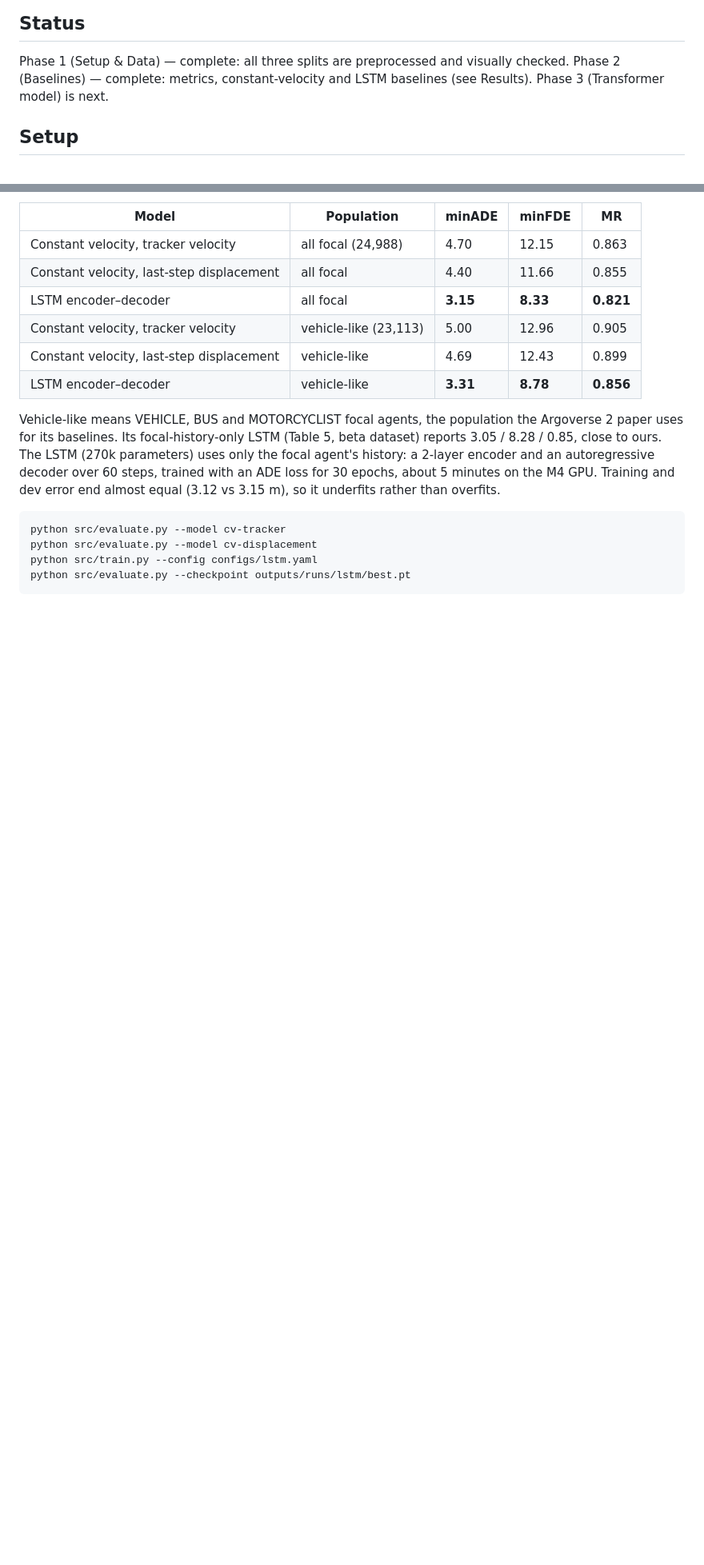
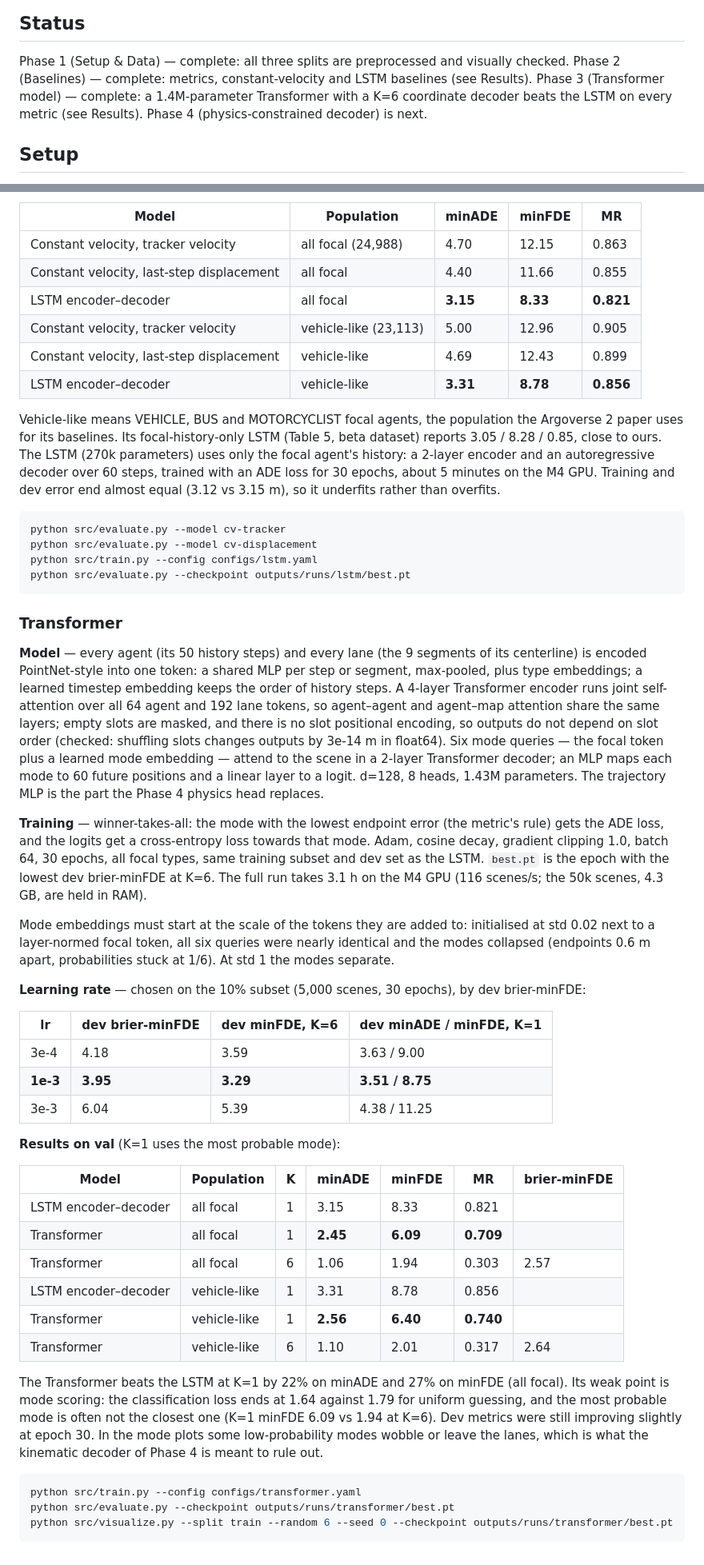
Before and after one commit to tali7965/Physics-Constrained-Transformer-for-Motion-Forecasting, a Markdown page: README.md, 2 parts joined by grey strips. Shown at 80% size. GitHub-like rendering; blank space fills up the shorter version.

Commit message:
Record Transformer results and close Phase 3
The README documents the Transformer (joint agent-lane self-attention, K=6
mode-query decoder, 1.43M parameters), its winner-takes-all training, the
learning-rate sweep on the 10% subset, and val results. At K=1, using the
most probable mode, it beats the LSTM on all focal agents (minADE 2.45 vs
3.15, minFDE 6.09 vs 8.33) and on vehicle-like ones (2.56 vs 3.31, 6.40 vs
8.78); at K=6 it reaches minFDE 1.94 and brier-minFDE 2.57. Mode scoring is
the weak point: the classification loss ends at 1.64 against 1.79 for
uniform guessing.

````diff
--- a/README.md
+++ b/README.md
@@ -16,7 +16,9 @@ Full scope and timeline: [`VISION_PROJECT_SCOPE.md`](VISION_PROJECT_SCOPE.md).
 
 Phase 1 (Setup & Data) — complete: all three splits are preprocessed and visually checked.
 Phase 2 (Baselines) — complete: metrics, constant-velocity and LSTM baselines (see Results).
-Phase 3 (Transformer model) is next.
+Phase 3 (Transformer model) — complete: a 1.4M-parameter Transformer with a K=6 coordinate decoder
+beats the LSTM on every metric (see Results).
+Phase 4 (physics-constrained decoder) is next.
 
 ## Setup
 
@@ -199,3 +202,57 @@ python src/evaluate.py --model cv-displacement
 python src/train.py --config configs/lstm.yaml
 python src/evaluate.py --checkpoint outputs/runs/lstm/best.pt
 ```
+
+### Transformer
+
+**Model** — every agent (its 50 history steps) and every lane (the 9 segments of its centerline) is
+encoded PointNet-style into one token: a shared MLP per step or segment, max-pooled, plus type
+embeddings; a learned timestep embedding keeps the order of history steps. A 4-layer Transformer
+encoder runs joint self-attention over all 64 agent and 192 lane tokens, so agent–agent and
+agent–map attention share the same layers; empty slots are masked, and there is no slot positional
+encoding, so outputs do not depend on slot order (checked: shuffling slots changes outputs by
+3e-14 m in float64). Six mode queries — the focal token plus a learned mode embedding — attend to
+the scene in a 2-layer Transformer decoder; an MLP maps each mode to 60 future positions and a
+linear layer to a logit. d=128, 8 heads, 1.43M parameters. The trajectory MLP is the part the
+Phase 4 physics head replaces.
+
+**Training** — winner-takes-all: the mode with the lowest endpoint error (the metric's rule) gets the
+ADE loss, and the logits get a cross-entropy loss towards that mode. Adam, cosine decay, gradient
+clipping 1.0, batch 64, 30 epochs, all focal types, same training subset and dev set as the LSTM.
+`best.pt` is the epoch with the lowest dev brier-minFDE at K=6. The full run takes 3.1 h on the M4
+GPU (116 scenes/s; the 50k scenes, 4.3 GB, are held in RAM).
+
+Mode embeddings must start at the scale of the tokens they are added to: initialised at std 0.02
+next to a layer-normed focal token, all six queries were nearly identical and the modes collapsed
+(endpoints 0.6 m apart, probabilities stuck at 1/6). At std 1 the modes separate.
+
+**Learning rate** — chosen on the 10% subset (5,000 scenes, 30 epochs), by dev brier-minFDE:
+
+| lr | dev brier-minFDE | dev minFDE, K=6 | dev minADE / minFDE, K=1 |
+| --- | --- | --- | --- |
+| 3e-4 | 4.18 | 3.59 | 3.63 / 9.00 |
+| **1e-3** | **3.95** | **3.29** | **3.51 / 8.75** |
+| 3e-3 | 6.04 | 5.39 | 4.38 / 11.25 |
+
+**Results on val** (K=1 uses the most probable mode):
+
+| Model | Population | K | minADE | minFDE | MR | brier-minFDE |
+| --- | --- | --- | --- | --- | --- | --- |
+| LSTM encoder–decoder | all focal | 1 | 3.15 | 8.33 | 0.821 | |
+| Transformer | all focal | 1 | **2.45** | **6.09** | **0.709** | |
+| Transformer | all focal | 6 | 1.06 | 1.94 | 0.303 | 2.57 |
+| LSTM encoder–decoder | vehicle-like | 1 | 3.31 | 8.78 | 0.856 | |
+| Transformer | vehicle-like | 1 | **2.56** | **6.40** | **0.740** | |
+| Transformer | vehicle-like | 6 | 1.10 | 2.01 | 0.317 | 2.64 |
+
+The Transformer beats the LSTM at K=1 by 22% on minADE and 27% on minFDE (all focal). Its weak
+point is mode scoring: the classification loss ends at 1.64 against 1.79 for uniform guessing, and
+the most probable mode is often not the closest one (K=1 minFDE 6.09 vs 1.94 at K=6). Dev metrics
+were still improving slightly at epoch 30. In the mode plots some low-probability modes wobble or
+leave the lanes, which is what the kinematic decoder of Phase 4 is meant to rule out.
+
+```bash
+python src/train.py --config configs/transformer.yaml
+python src/evaluate.py --checkpoint outputs/runs/transformer/best.pt
+python src/visualize.py --split train --random 6 --seed 0 --checkpoint outputs/runs/transformer/best.pt
+```
````
Also changed, not shown: other parts of README.md (+5 -4 lines).
